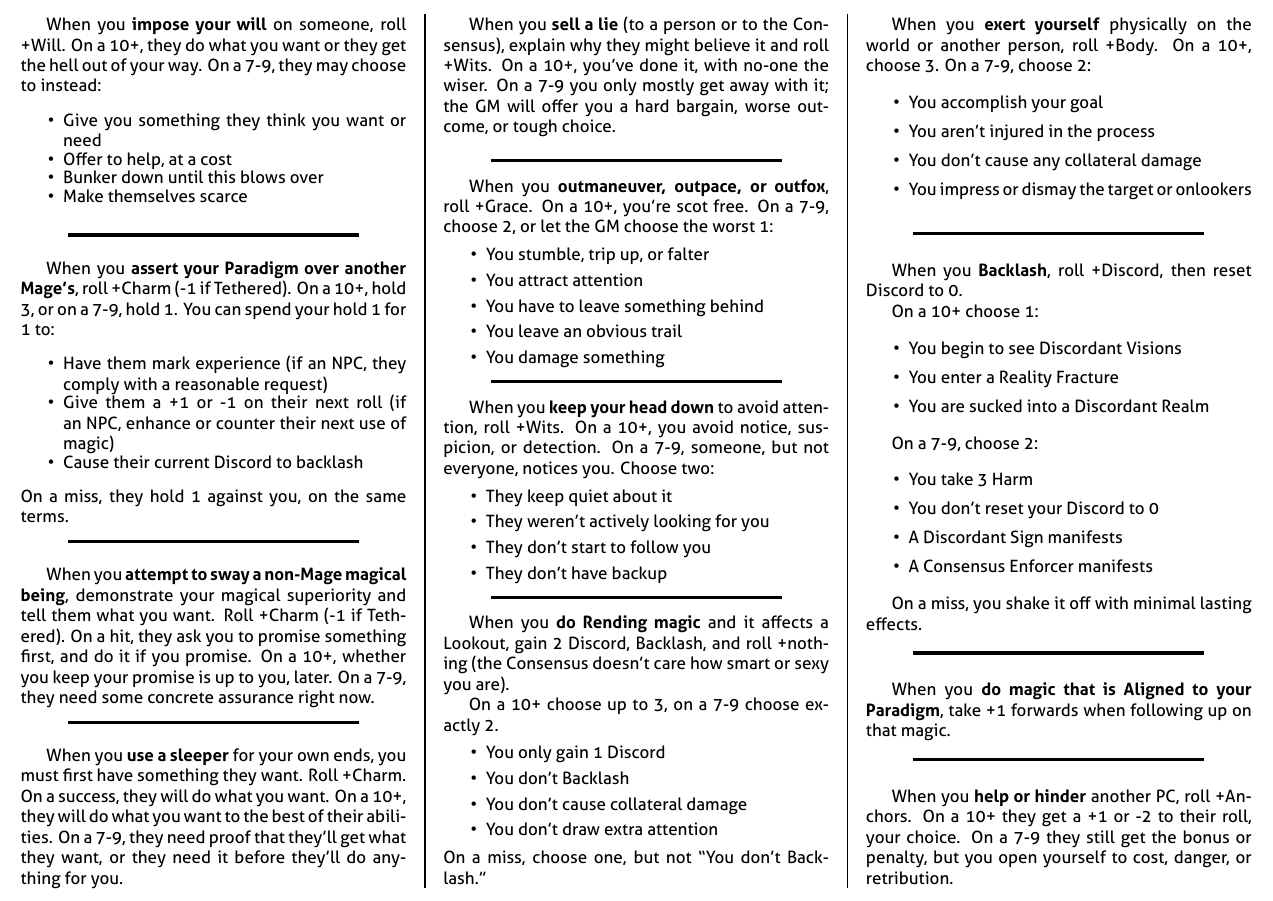
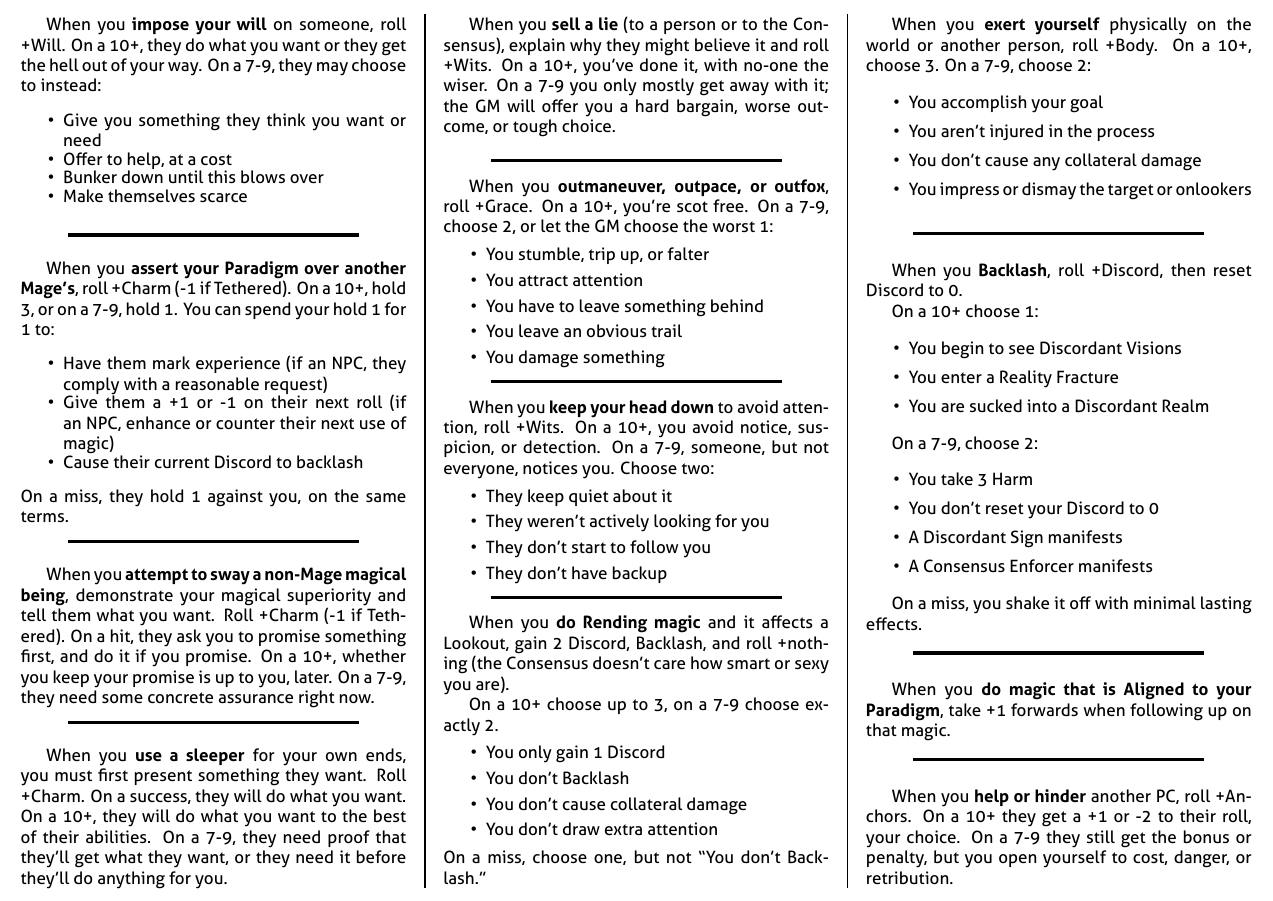
Before and after one commit to epw/consensus, a LaTeX document (basicmoves.tex): part of the page, cut so that both start at the same text. Compiled offline with XeLaTeX.

Commit message:
Changed Use a Sleeper to say 'present something they want'

```diff
--- a/basicmoves.tex
+++ b/basicmoves.tex
@@ -77,10 +77,11 @@
 
   \begin{move}
     When you \TRIGGER{use a sleeper} for your own ends, you must first
-    have something they want. Roll +Charm. On a success, they will do
-    what you want. On a 10+, they will do what you want to the best of
-    their abilities. On a 7-9, they need proof that they'll get what
-    they want, or they need it before they'll do anything for you.
+    present something they want. Roll +Charm. On a success, they will
+    do what you want. On a 10+, they will do what you want to the best
+    of their abilities. On a 7-9, they need proof that they'll get
+    what they want, or they need it before they'll do anything for
+    you.
   \end{move}
 
   \columnbreak
```
